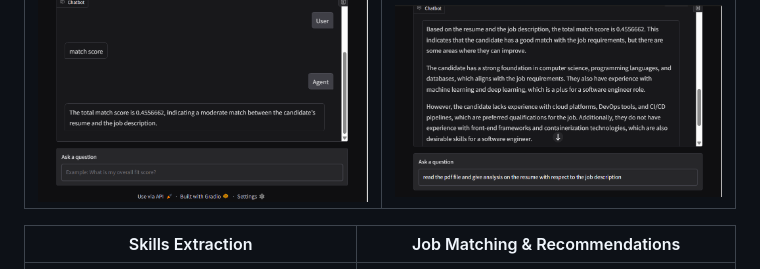
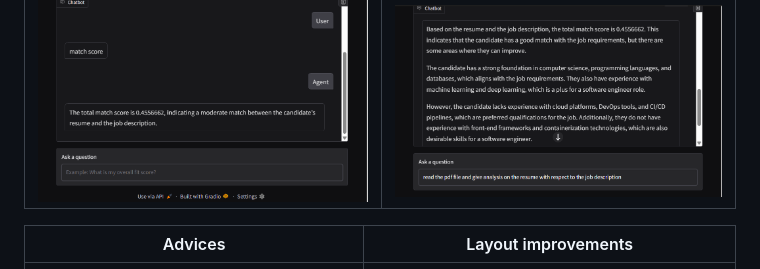
Before and after one commit to YassineBen-Yahia/Resume-assistant, a Markdown page: README.md, the part around the change. GitHub-like rendering.

Commit message:
photo sections names

```diff
--- a/README.md
+++ b/README.md
@@ -233,7 +233,7 @@ def skill_match_score(job_skills, candidate_skills):
 |:---:|:---:|
 | ![Resume Upload Interface](assets/1.png) | ![Analysis Dashboard](assets/2.png) |
 
-| Skills Extraction | Job Matching & Recommendations |
+| Advices | Layout improvements |
 |:---:|:---:|
 | ![Skills Analysis](assets/3.png) | ![Match Results](assets/4.png) |
 
```
